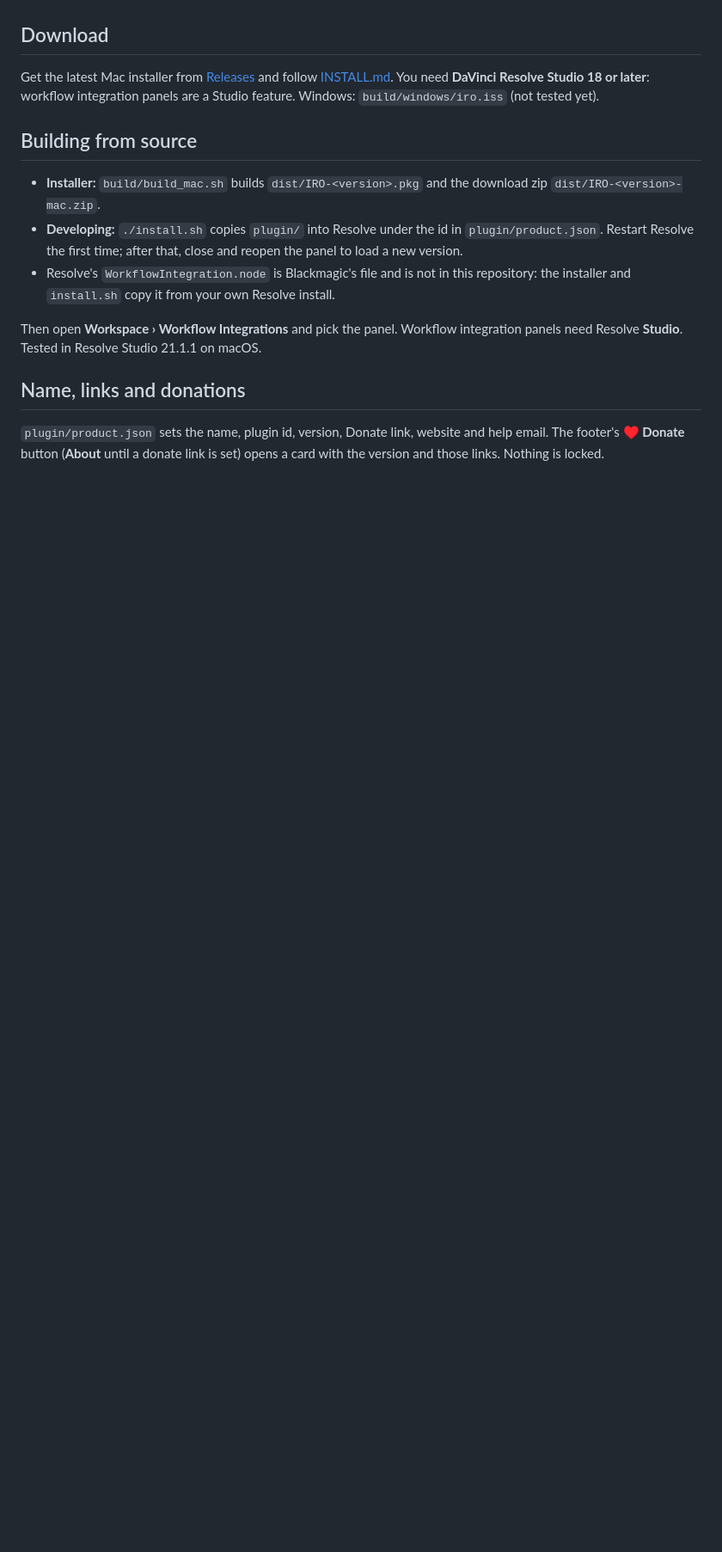
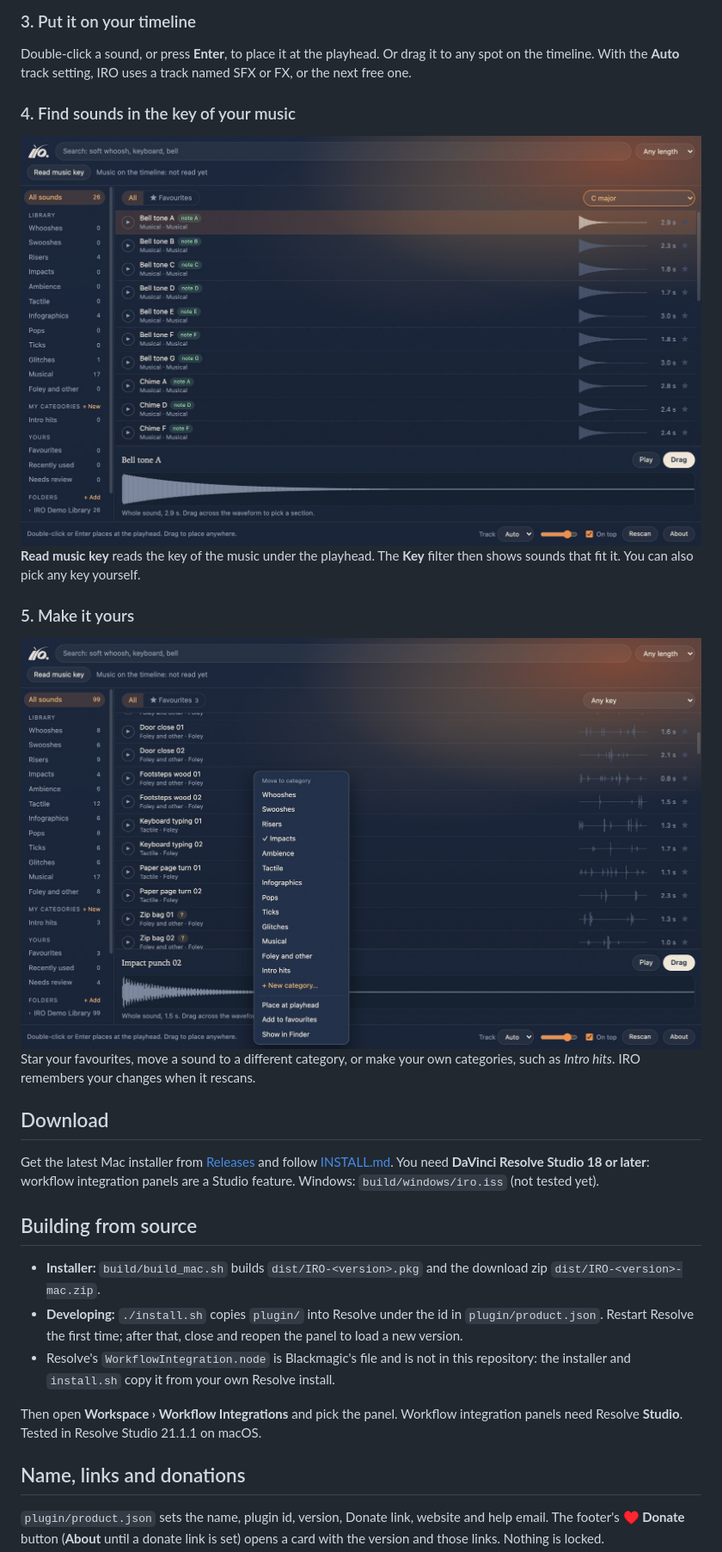
Before and after one commit to Kreativetrybe/iro, a Markdown page: README.md, the part around one of its changes. Shown at 86% size. Rendered like a GitHub page; pictures changed too: docs/images/3-key.jpg (added), docs/images/4-categories.jpg (added); blank space fills up the shorter version.

Commit message:
README: screenshots and a step-by-step guide; theme the panel's scrollbars

```diff
--- a/README.md
+++ b/README.md
@@ -15,2 +30,14 @@ Nothing else needs installing: sorting, waveforms, sections and key detection ru
+### 3. Put it on your timeline
+Double-click a sound, or press **Enter**, to place it at the playhead. Or drag it to any spot on the timeline. With the **Auto** track setting, IRO uses a track named SFX or FX, or the next free one.
+
+### 4. Find sounds in the key of your music
+<img src="docs/images/3-key.jpg" alt="The Key filter set to C major, showing pitched sounds with their notes" width="100%">
+
+**Read music key** reads the key of the music under the playhead. The **Key** filter then shows sounds that fit it. You can also pick any key yourself.
+
+### 5. Make it yours
+<img src="docs/images/4-categories.jpg" alt="The right-click menu for moving a sound to another category or a new one" width="100%">
+
+Star your favourites, move a sound to a different category, or make your own categories, such as *Intro hits*. IRO remembers your changes when it rescans.
 
 ## Download
```
Also changed, not shown: other parts of README.md (+24 -9 lines), docs/images/1-choose-folders.jpg (added), docs/images/2-search-preview.jpg (added), docs/images/hero.jpg (added), 1 other file.
